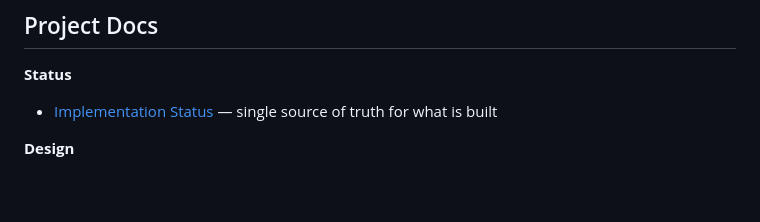
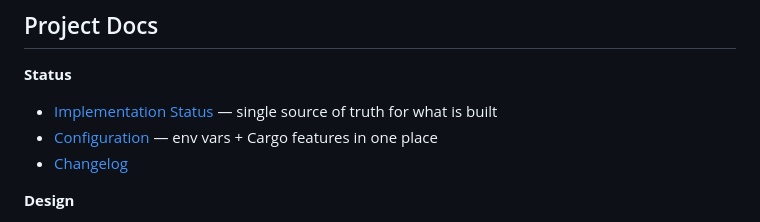
Before and after one commit to xyzzylabs/dent8, a Markdown page: README.md, the part around the change. Rendered like a GitHub page; blank space fills up the shorter version.

```diff
--- a/README.md
+++ b/README.md
@@ -143,6 +143,8 @@ Commands (see [docs/STATUS.md](docs/STATUS.md) for what runs today):
 **Status**
 
 - [Implementation Status](docs/STATUS.md) — single source of truth for what is built
+- [Configuration](docs/configuration.md) — env vars + Cargo features in one place
+- [Changelog](CHANGELOG.md)
 
 **Design**
 
```
Also changed, not shown: CHANGELOG.md (added, +39 -0 lines), docs/configuration.md (added, +43 -0 lines).
